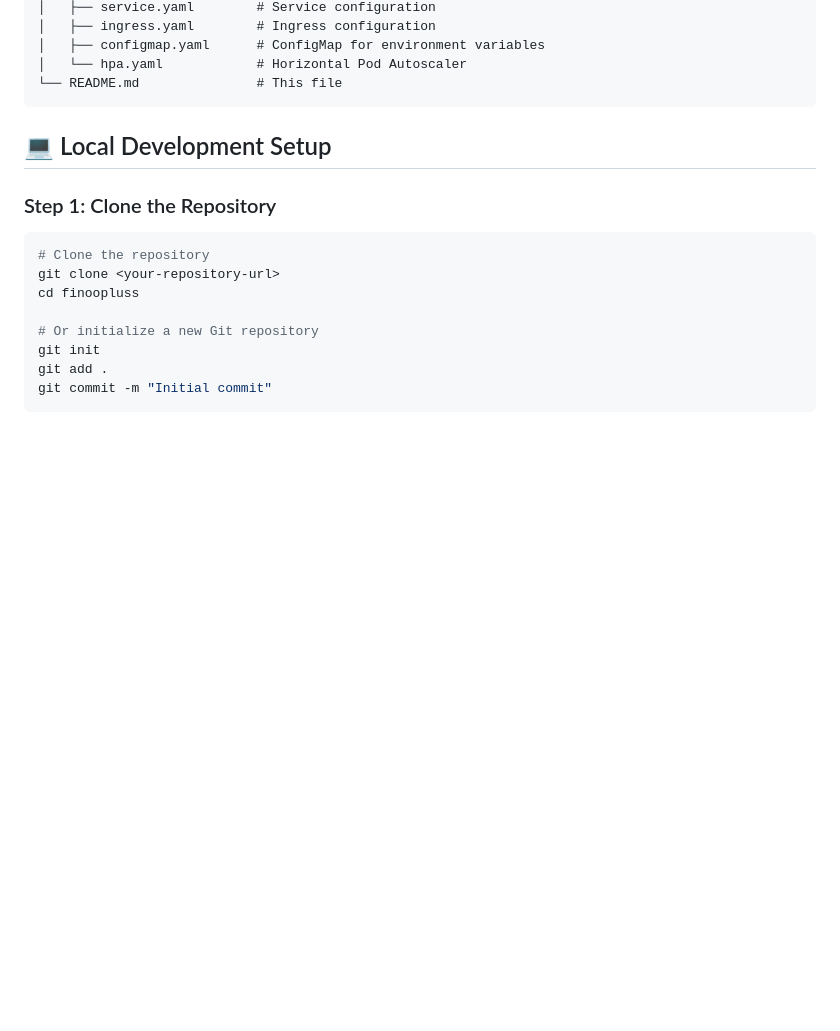
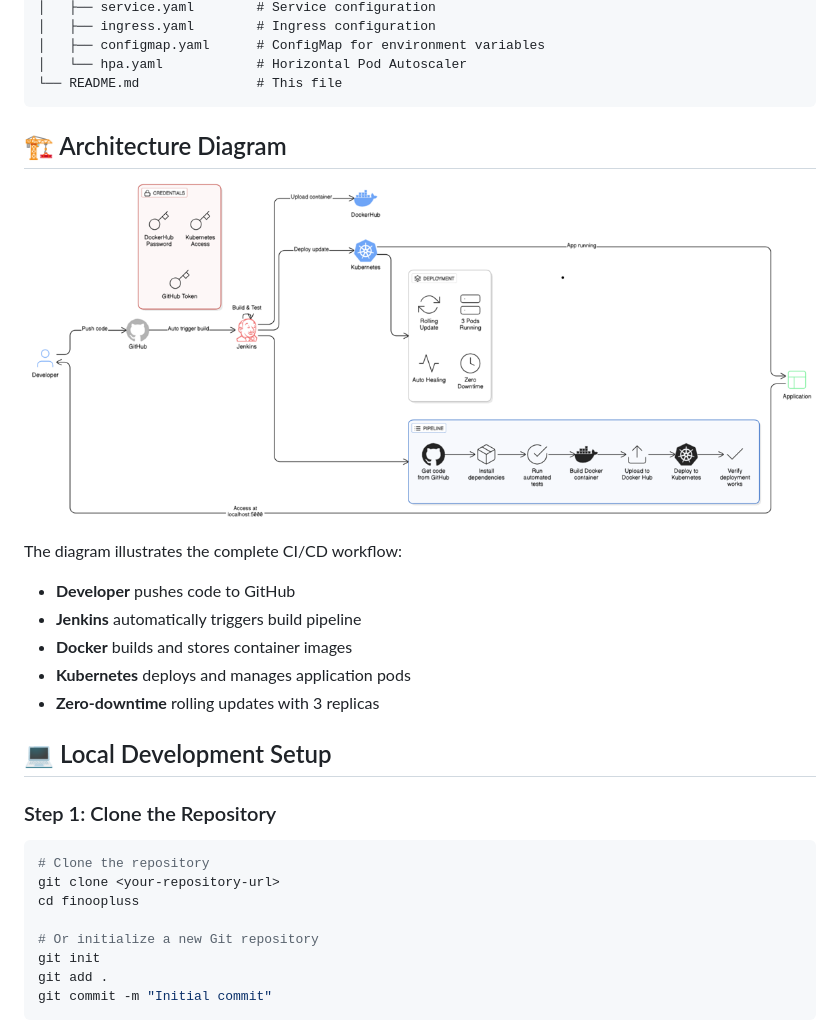
Before and after one commit to kingslayer458/finooplus, a Markdown page: README.md, the part around the change. Rendered like a GitHub page; pictures changed too: image.png (added); blank space fills up the shorter version.

````diff
--- a/README.md
+++ b/README.md
@@ -60,6 +60,17 @@ finoopluss/
 │   └── hpa.yaml            # Horizontal Pod Autoscaler
 └── README.md               # This file
 ```
+
+## 🏗️ Architecture Diagram
+
+![CI/CD Pipeline Architecture](image.png)
+
+The diagram illustrates the complete CI/CD workflow:
+- **Developer** pushes code to GitHub
+- **Jenkins** automatically triggers build pipeline
+- **Docker** builds and stores container images
+- **Kubernetes** deploys and manages application pods
+- **Zero-downtime** rolling updates with 3 replicas
 
 ## 💻 Local Development Setup
 
````
